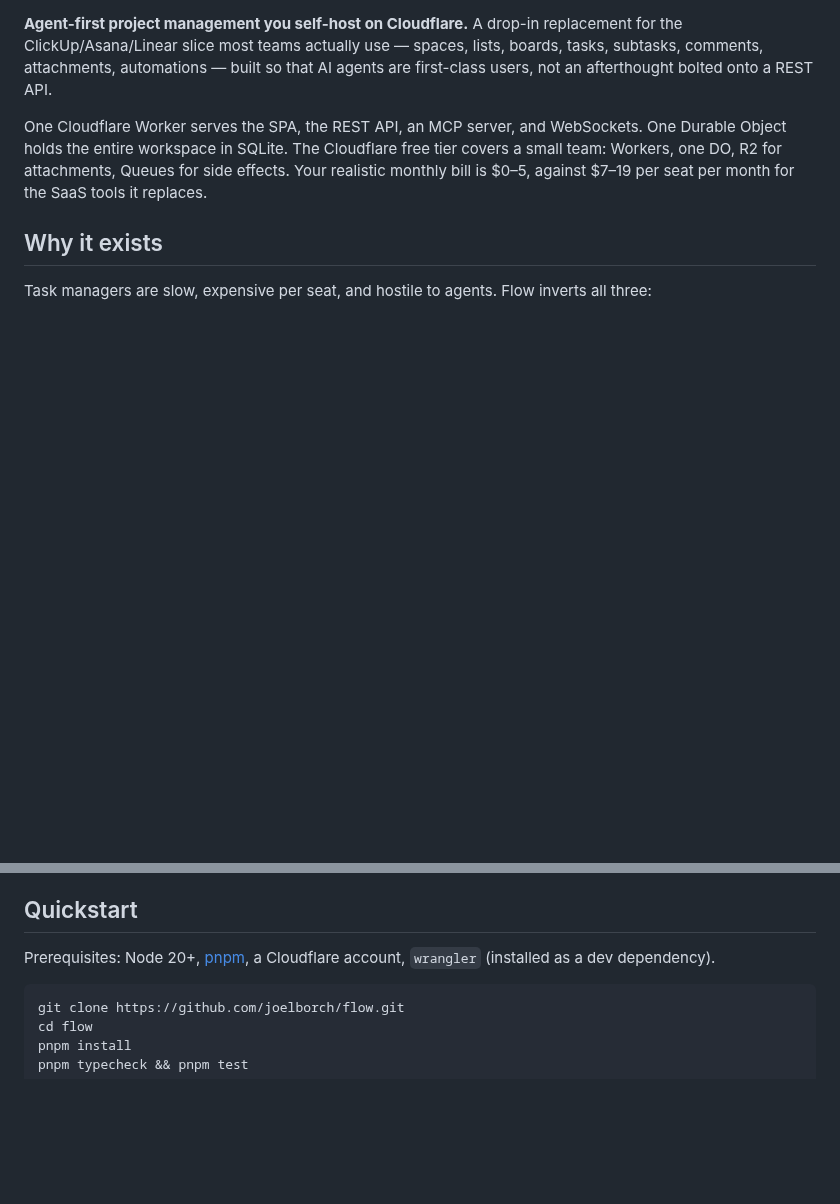
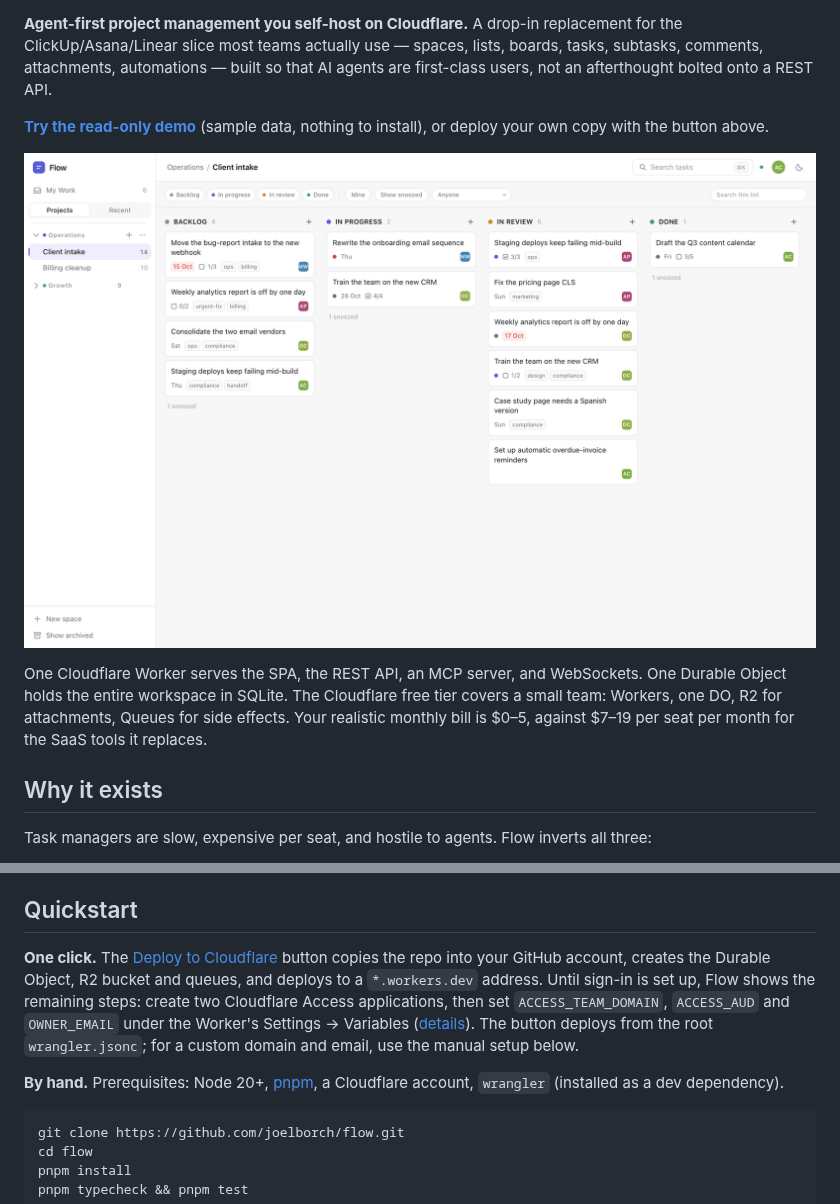
Before and after one commit to joelborch/flow, a Markdown page: README.md, 2 parts joined by grey strips. Rendered like a GitHub page; pictures changed too: docs/assets/board.png (added); blank space fills up the shorter version.

````diff
--- a/README.md
+++ b/README.md
@@ -4,5 +5,14 @@
 
 **Agent-first project management you self-host on Cloudflare.** A drop-in replacement for the ClickUp/Asana/Linear slice most teams actually use — spaces, lists, boards, tasks, subtasks, comments, attachments, automations — built so that AI agents are first-class users, not an afterthought bolted onto a REST API.
+
+**[Try the read-only demo](DEMO_URL)** (sample data, nothing to install), or deploy your own copy with the button above.
+
+<p align="center">
+  <picture>
+    <source media="(prefers-color-scheme: dark)" srcset="docs/assets/board-dark.png">
+    <img src="docs/assets/board.png" alt="A Flow board: four status columns of task cards with due dates, subtask progress, tags and assignees" width="900">
+  </picture>
+</p>
 
 One Cloudflare Worker serves the SPA, the REST API, an MCP server, and WebSockets. One Durable Object holds the entire workspace in SQLite. The Cloudflare free tier covers a small team: Workers, one DO, R2 for attachments, Queues for side effects. Your realistic monthly bill is $0–5, against $7–19 per seat per month for the SaaS tools it replaces.
 
@@ -70,7 +91,9 @@ Every mutation runs as one synchronous turn inside the DO: write rows, append on
 
 ## Quickstart
 
-Prerequisites: Node 20+, [pnpm](https://pnpm.io), a Cloudflare account, `wrangler` (installed as a dev dependency).
+**One click.** The [Deploy to Cloudflare](https://deploy.workers.cloudflare.com/?url=https://github.com/joelborch/flow) button copies the repo into your GitHub account, creates the Durable Object, R2 bucket and queues, and deploys to a `*.workers.dev` address. Until sign-in is set up, Flow shows the remaining steps: create two Cloudflare Access applications, then set `ACCESS_TEAM_DOMAIN`, `ACCESS_AUD` and `OWNER_EMAIL` under the Worker's Settings → Variables ([details](docs/SELF_HOSTING.md#5-cloudflare-access)). The button deploys from the root `wrangler.jsonc`; for a custom domain and email, use the manual setup below.
+
+**By hand.** Prerequisites: Node 20+, [pnpm](https://pnpm.io), a Cloudflare account, `wrangler` (installed as a dev dependency).
 
 ```bash
 git clone https://github.com/joelborch/flow.git
````
Also changed, not shown: other parts of README.md (+12 -0 lines), CHANGELOG.md (added, +52 -0 lines), docs/assets/board-dark.png (added), docs/assets/my-work.png (added), docs/assets/social-preview.png (added), docs/assets/task-handoff.png (added), 1 other file.
